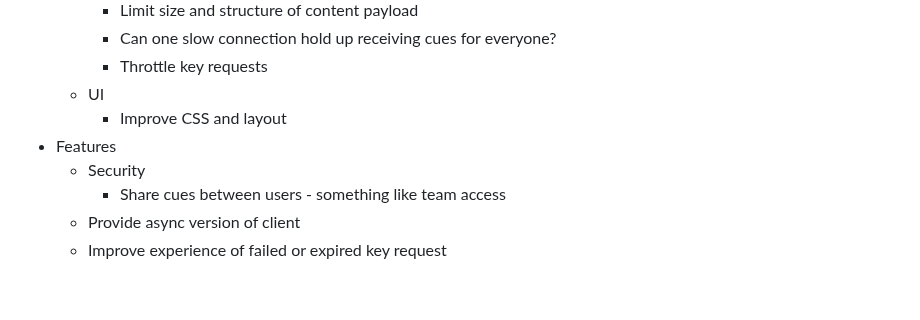
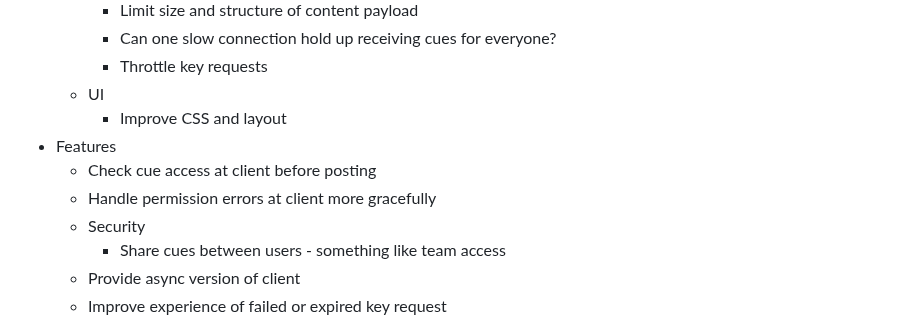
Before and after one commit to faatca/cue, a Markdown page: README.md, the part around the change. GitHub-like rendering; blank space fills up the shorter version.

Commit message:
Adds a couple more TODO items

```diff
--- a/README.md
+++ b/README.md
@@ -234,6 +234,8 @@ sudo systemctl reload nginx
     *   UI
         *   Improve CSS and layout
 *   Features
+    *   Check cue access at client before posting
+    *   Handle permission errors at client more gracefully
     *   Security
         *   Share cues between users - something like team access
     *   Provide async version of client
```
